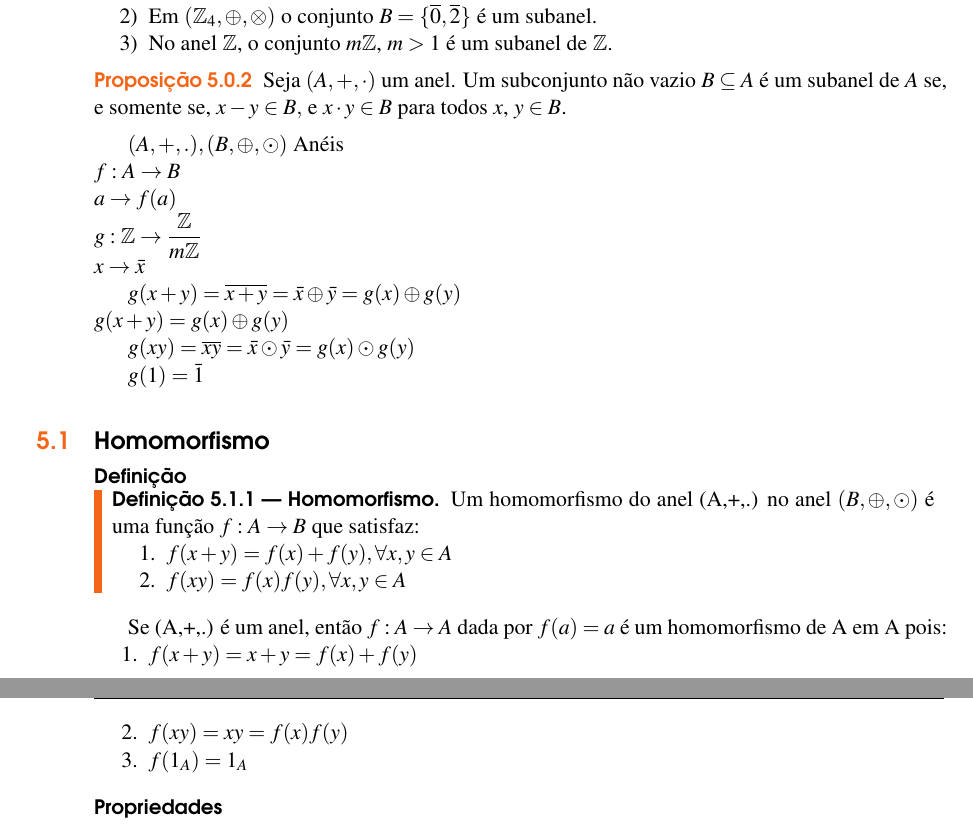
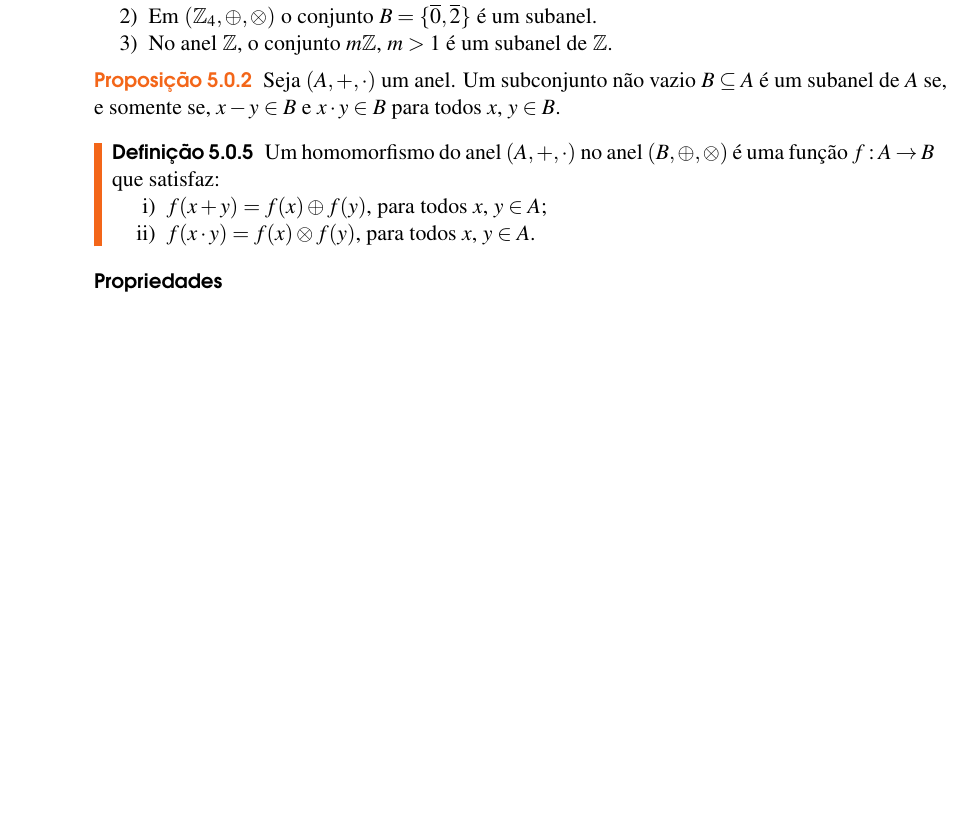
Before and after one commit to jfreitasunb/Algebra-1, a LaTeX book (Algebra_1.tex, which reads aneis.tex): two parts of pages 33 and 34 of 40 before the commit and part of page 33 of 40 after it, the two joined at a grey line, cut so that both start at the same text, the shorter picture padded with empty space. Compiled offline with XeLaTeX.

Commit message:
Definição de homomorfismo de anéis.

```diff
--- a/aneis.tex
+++ b/aneis.tex
@@ -290,39 +290,17 @@
 
 
 \begin{proposicao}
-	Seja $(A, +,\cdot)$ um anel. Um subconjunto n{\~a}o vazio $B\subseteq A$ {\'e} um subanel de $A$ se, e somente se, $x - y \in B,$ e $x\cdot y \in B$ para todos $x$, $y\in B$.
+	Seja $(A, +,\cdot)$ um anel. Um subconjunto n{\~a}o vazio $B\subseteq A$ {\'e} um subanel de $A$ se, e somente se, $x - y \in B$ e $x\cdot y \in B$ para todos $x$, $y \in B$.
 \end{proposicao}
 
-$(A,+,.),(B,\oplus,\odot)$ An{\'e}is\\
-$f:A\rightarrow B$\\
-$a\rightarrow f(a)$\\
-$g:\z\rightarrow \displaystyle\frac{\z}{m\z}$\\
-$x\rightarrow\bar{x}$
-
-$g(x+y)=\overline{x+y}=\bar{x}\oplus\bar{y}=g(x)\oplus g(y)$\\
-$g(x+y)=g(x)\oplus g(y)$
-
-$g(xy)=\overline{xy}=\bar{x}\odot\bar{y}=g(x)\odot g(y)$
-
-$g(1)=\bar{1}$
-
-\section{Homomorfismo}
-\subsubsection{Defini{\c c}{\~a}o}
-
-\begin{definicao}[Homomorfismo] Um homomorfismo do anel (A,+,.) no anel $(B,\oplus,\odot)$ {\'e} uma fun{\c c}{\~a}o $f:A\rightarrow B$ que satisfaz:
-\begin{enumerate}
-\item $f(x+y)=f(x)+f(y),\forall x,y\in A$
-\item $f(xy)=f(x)f(y),\forall x,y\in A$
-% \item $f(1_{A})=1_{B}$, onde $1_{A}$ {\'e} a unidade de A e $1_{B}$ {\'e} a unidade de B
-\end{enumerate}
+\begin{definicao}
+	Um homomorfismo do anel $(A, +, \cdot)$ no anel $(B, \oplus, \otimes)$ {\'e} uma fun{\c c}{\~a}o $f : A \to B$ que satisfaz:
+	\begin{enumerate}[label={\roman*})]
+		\item $f(x + y) = f(x) \oplus f(y)$, para todos $x$, $y \in A$;
+		\item $f(x \cdot y) = f(x)\otimes f(y)$, para todos $x$, $y \in A$.
+		% \item $f(1_{A})=1_{B}$, onde $1_{A}$ {\'e} a unidade de A e $1_{B}$ {\'e} a unidade de B
+	\end{enumerate}
 \end{definicao}
-
-Se (A,+,.) {\'e} um anel, ent{\~a}o $f:A\rightarrow A$ dada por $f(a)=a$ {\'e} um homomorfismo de A em A pois:
-\begin{enumerate}
-\item $f(x+y)=x+y=f(x)+f(y)$
-\item $f(xy)=xy=f(x)f(y)$
-\item $f(1_{A})=1_{A}$
-\end{enumerate}
 
 \subsubsection{Propriedades}
 \begin{proposicao} Seja $f:A\rightarrow B$ homomorfismo do anel A no anel B. Ent{\~a}o:
```
